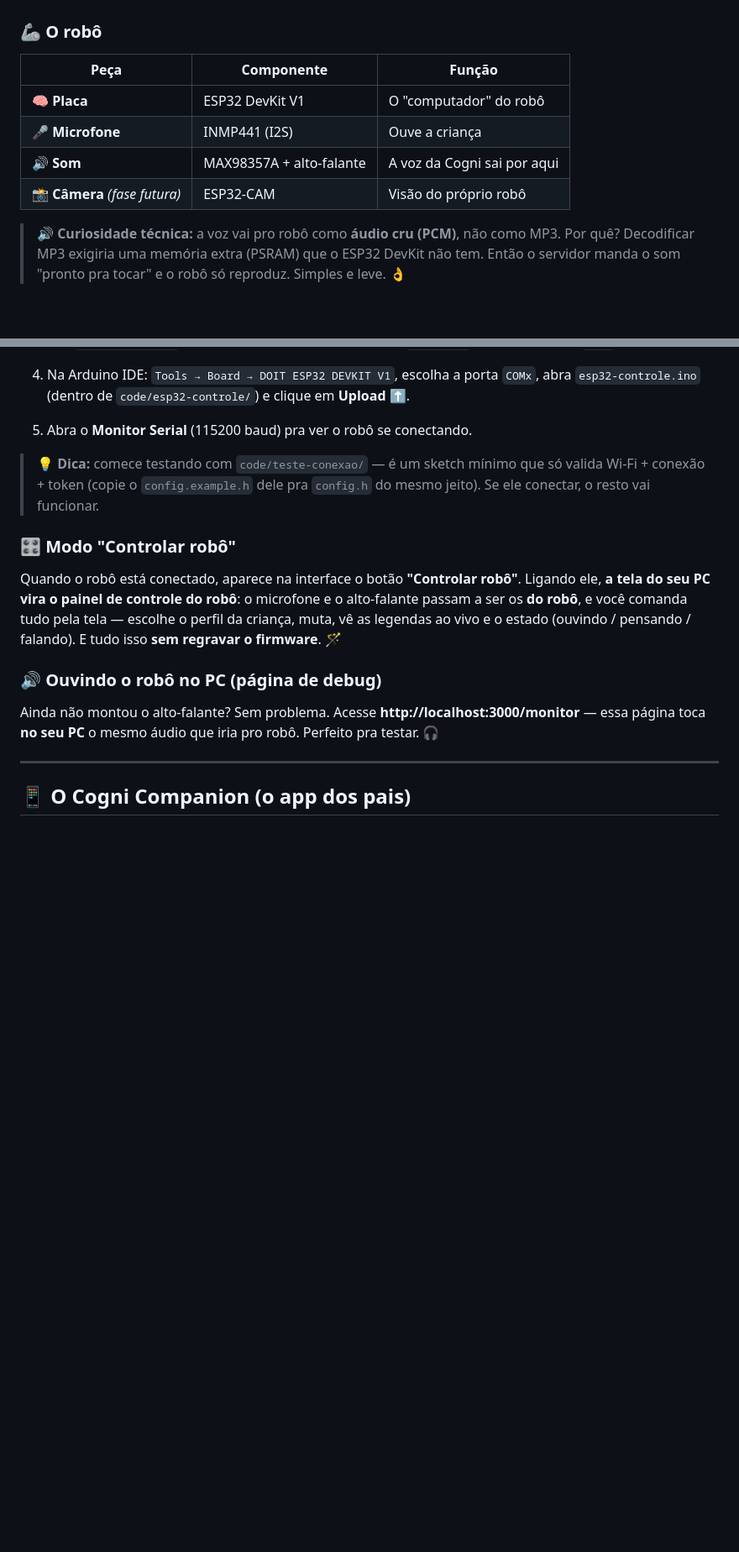
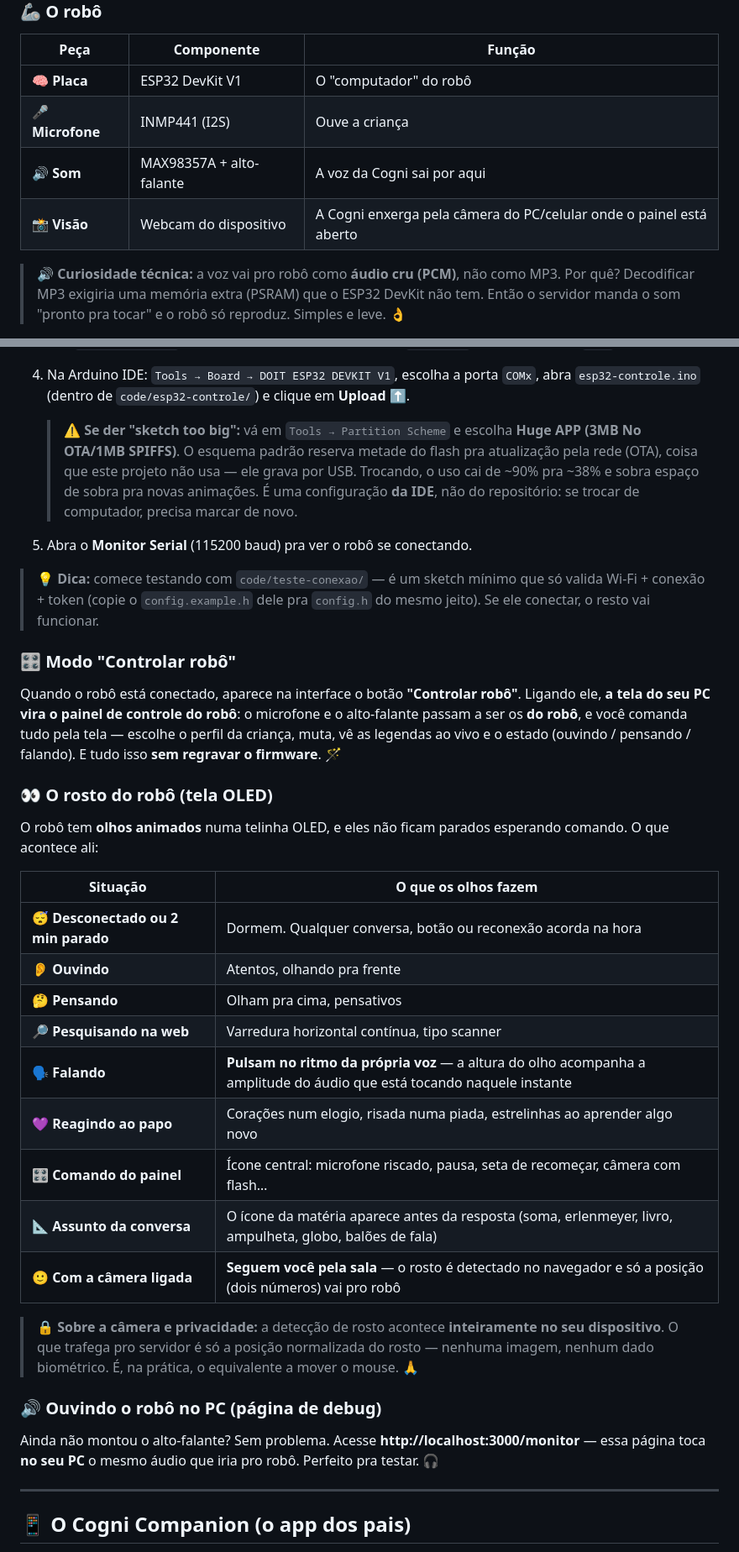
Before and after one commit to Nickdevcode/CogniBot, a Markdown page: README.md, 2 parts joined by grey strips. Shown at 84% size. GitHub-like rendering; blank space fills up the shorter version.

```diff
--- a/README.md
+++ b/README.md
@@ -106,7 +106,7 @@ HTML + CSS + JavaScript puro (sem framework pesado) — **ultraleve e rápido**.
 | 🧠 **Placa** | ESP32 DevKit V1 | O "computador" do robô |
 | 🎤 **Microfone** | INMP441 (I2S) | Ouve a criança |
 | 🔊 **Som** | MAX98357A + alto-falante | A voz da Cogni sai por aqui |
-| 📸 **Câmera** *(fase futura)* | ESP32-CAM | Visão do próprio robô |
+| 📸 **Visão** | Webcam do dispositivo | A Cogni enxerga pela câmera do PC/celular onde o painel está aberto |
 
 > 🔊 **Curiosidade técnica:** a voz vai pro robô como **áudio cru (PCM)**, não como MP3. Por quê? Decodificar MP3 exigiria uma memória extra (PSRAM) que o ESP32 DevKit não tem. Então o servidor manda o som "pronto pra tocar" e o robô só reproduz. Simples e leve. 👌
 
@@ -374,6 +382,8 @@ Se você montou o robô com ESP32, é aqui que ele ganha vida. 🤖
    - `COGNI_ESP_TOKEN` → **exatamente o mesmo** valor do `ESP_TOKEN` que você pôs no `.env`.
 
 4. Na Arduino IDE: `Tools → Board → DOIT ESP32 DEVKIT V1`, escolha a porta `COMx`, abra `esp32-controle.ino` (dentro de `code/esp32-controle/`) e clique em **Upload** ⬆️.
+
+   > ⚠️ **Se der "sketch too big":** vá em `Tools → Partition Scheme` e escolha **Huge APP (3MB No OTA/1MB SPIFFS)**. O esquema padrão reserva metade do flash pra atualização pela rede (OTA), coisa que este projeto não usa — ele grava por USB. Trocando, o uso cai de ~90% pra ~38% e sobra espaço de sobra pra novas animações. É uma configuração **da IDE**, não do repositório: se trocar de computador, precisa marcar de novo.
 5. Abra o **Monitor Serial** (115200 baud) pra ver o robô se conectando.
 
 > 💡 **Dica:** comece testando com `code/teste-conexao/` — é um sketch mínimo que só valida Wi-Fi + conexão + token (copie o `config.example.h` dele pra `config.h` do mesmo jeito). Se ele conectar, o resto vai funcionar.
@@ -381,6 +391,24 @@ Se você montou o robô com ESP32, é aqui que ele ganha vida. 🤖
 ### 🎛️ Modo "Controlar robô"
 
 Quando o robô está conectado, aparece na interface o botão **"Controlar robô"**. Ligando ele, **a tela do seu PC vira o painel de controle do robô**: o microfone e o alto-falante passam a ser os **do robô**, e você comanda tudo pela tela — escolhe o perfil da criança, muta, vê as legendas ao vivo e o estado (ouvindo / pensando / falando). E tudo isso **sem regravar o firmware**. 🪄
+
+### 👀 O rosto do robô (tela OLED)
+
+O robô tem **olhos animados** numa telinha OLED, e eles não ficam parados esperando comando. O que acontece ali:
+
+| Situação | O que os olhos fazem |
+| --- | --- |
+| 😴 **Desconectado ou 2 min parado** | Dormem. Qualquer conversa, botão ou reconexão acorda na hora |
+| 👂 **Ouvindo** | Atentos, olhando pra frente |
+| 🤔 **Pensando** | Olham pra cima, pensativos |
+| 🔎 **Pesquisando na web** | Varredura horizontal contínua, tipo scanner |
+| 🗣️ **Falando** | **Pulsam no ritmo da própria voz** — a altura do olho acompanha a amplitude do áudio que está tocando naquele instante |
+| 💜 **Reagindo ao papo** | Corações num elogio, risada numa piada, estrelinhas ao aprender algo novo |
+| 🎛️ **Comando do painel** | Ícone central: microfone riscado, pausa, seta de recomeçar, câmera com flash… |
+| 📐 **Assunto da conversa** | O ícone da matéria aparece antes da resposta (soma, erlenmeyer, livro, ampulheta, globo, balões de fala) |
+| 🙂 **Com a câmera ligada** | **Seguem você pela sala** — o rosto é detectado no navegador e só a posição (dois números) vai pro robô |
+
+> 🔒 **Sobre a câmera e privacidade:** a detecção de rosto acontece **inteiramente no seu dispositivo**. O que trafega pro servidor é só a posição normalizada do rosto — nenhuma imagem, nenhum dado biométrico. É, na prática, o equivalente a mover o mouse. 🙏
 
 ### 🔊 Ouvindo o robô no PC (página de debug)
 
```
Also changed, not shown: other parts of README.md (+28 -1 lines).
